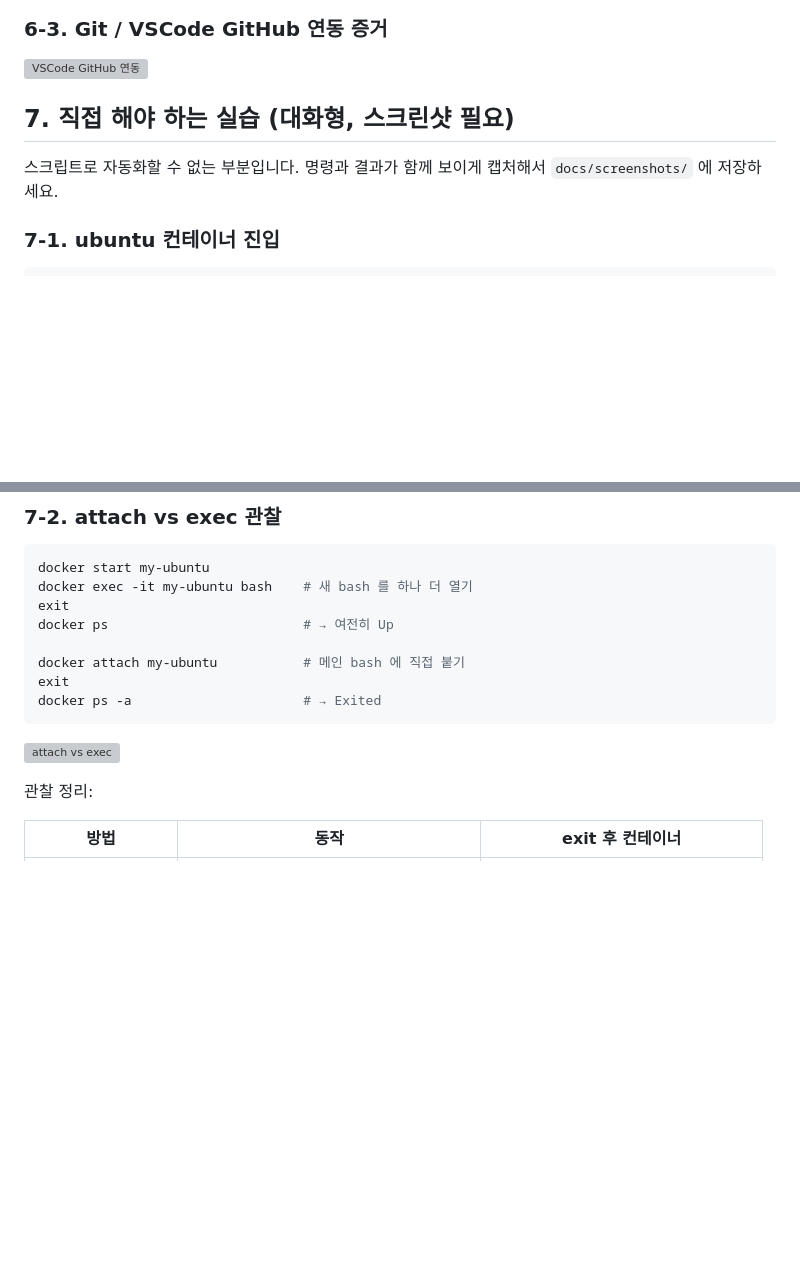
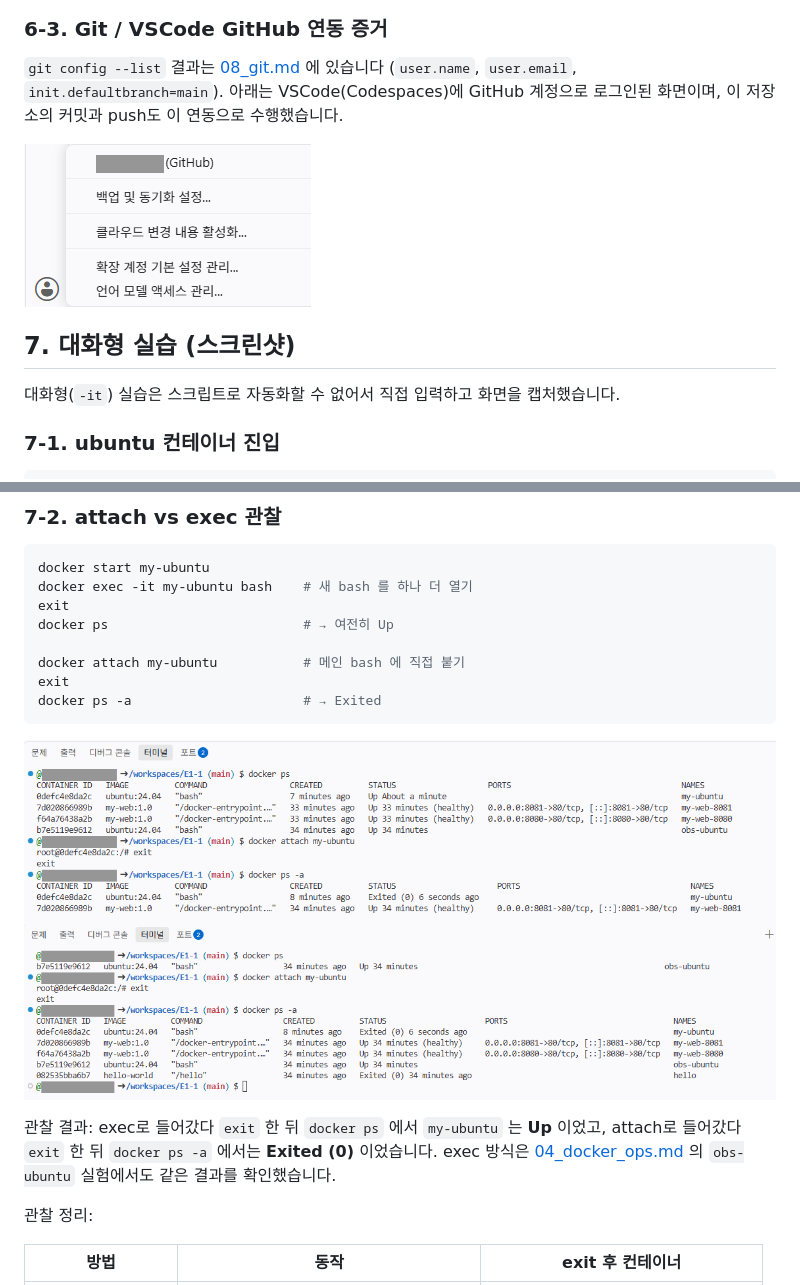
Before and after one commit to ilililililil4319/E1-1, a Markdown page: README.md, 2 parts joined by grey strips. GitHub-like rendering; pictures changed too: docs/screenshots/attach-exec-1.png (added), docs/screenshots/attach-exec-2.png (added), docs/screenshots/vscode-github.png (added); blank space fills up the shorter version; grey boxes are pictures that could not be loaded.

````diff
--- a/README.md
+++ b/README.md
@@ -121,11 +133,13 @@ curl http://localhost:8080
 
 ### 6-3. Git / VSCode GitHub 연동 증거
 
+`git config --list` 결과는 [08_git.md](docs/logs/08_git.md) 에 있습니다 (`user.name`, `user.email`, `init.defaultbranch=main`). 아래는 VSCode(Codespaces)에 GitHub 계정으로 로그인된 화면이며, 이 저장소의 커밋과 push도 이 연동으로 수행했습니다.
+
 ![VSCode GitHub 연동](docs/screenshots/vscode-github.png)
 
-## 7. 직접 해야 하는 실습 (대화형, 스크린샷 필요)
+## 7. 대화형 실습 (스크린샷)
 
-스크립트로 자동화할 수 없는 부분입니다. 명령과 결과가 함께 보이게 캡처해서 `docs/screenshots/` 에 저장하세요.
+대화형(`-it`) 실습은 스크립트로 자동화할 수 없어서 직접 입력하고 화면을 캡처했습니다.
 
 ### 7-1. ubuntu 컨테이너 진입
 
@@ -152,7 +166,10 @@ exit
 docker ps -a                      # → Exited
 ```
 
-![attach vs exec](docs/screenshots/attach-exec.png)
+![attach vs exec 1](docs/screenshots/attach-exec-1.png)
+![attach vs exec 2](docs/screenshots/attach-exec-2.png)
+
+관찰 결과: exec로 들어갔다 `exit` 한 뒤 `docker ps` 에서 `my-ubuntu` 는 **Up** 이었고, attach로 들어갔다 `exit` 한 뒤 `docker ps -a` 에서는 **Exited (0)** 이었습니다. exec 방식은 [04_docker_ops.md](docs/logs/04_docker_ops.md) 의 `obs-ubuntu` 실험에서도 같은 결과를 확인했습니다.
 
 관찰 정리:
 
````
Also changed, not shown: other parts of README.md (+68 -36 lines), docs/screenshots/ubuntu-it.png (added).
